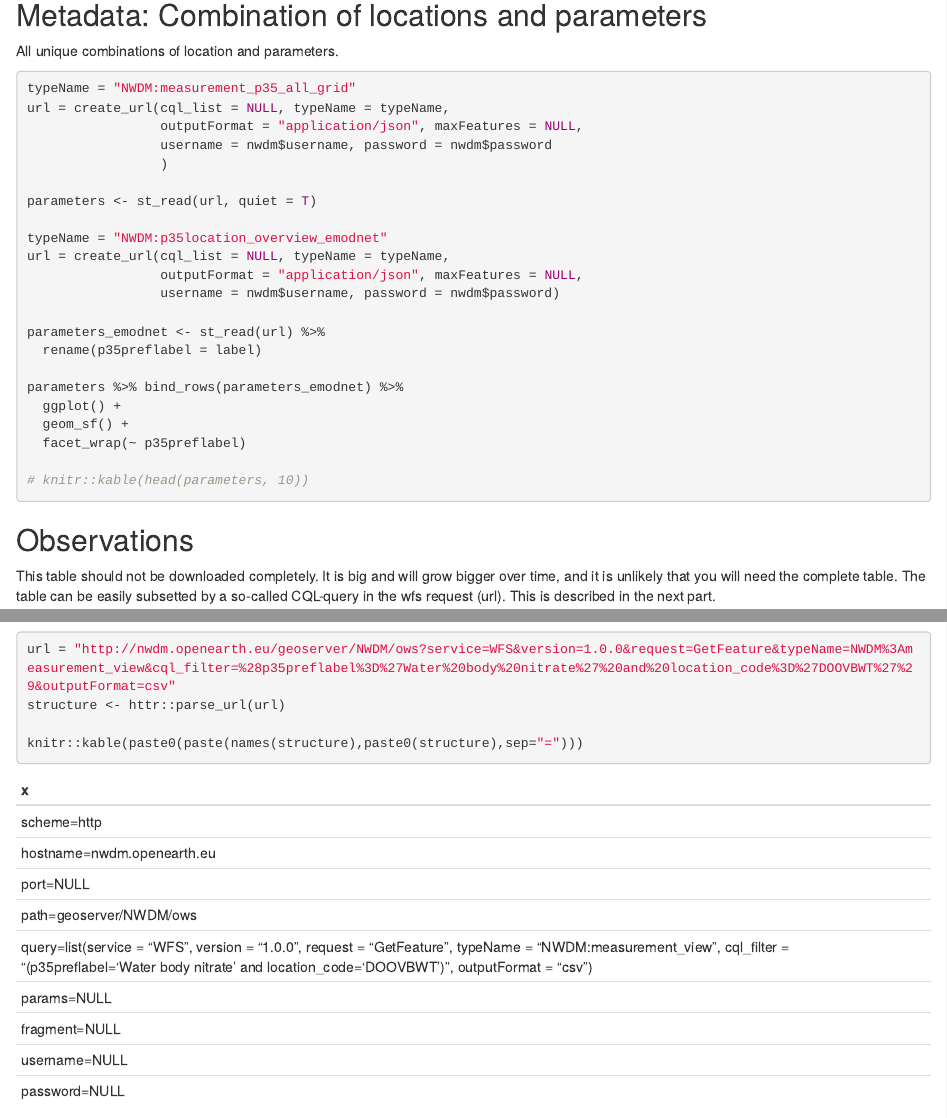
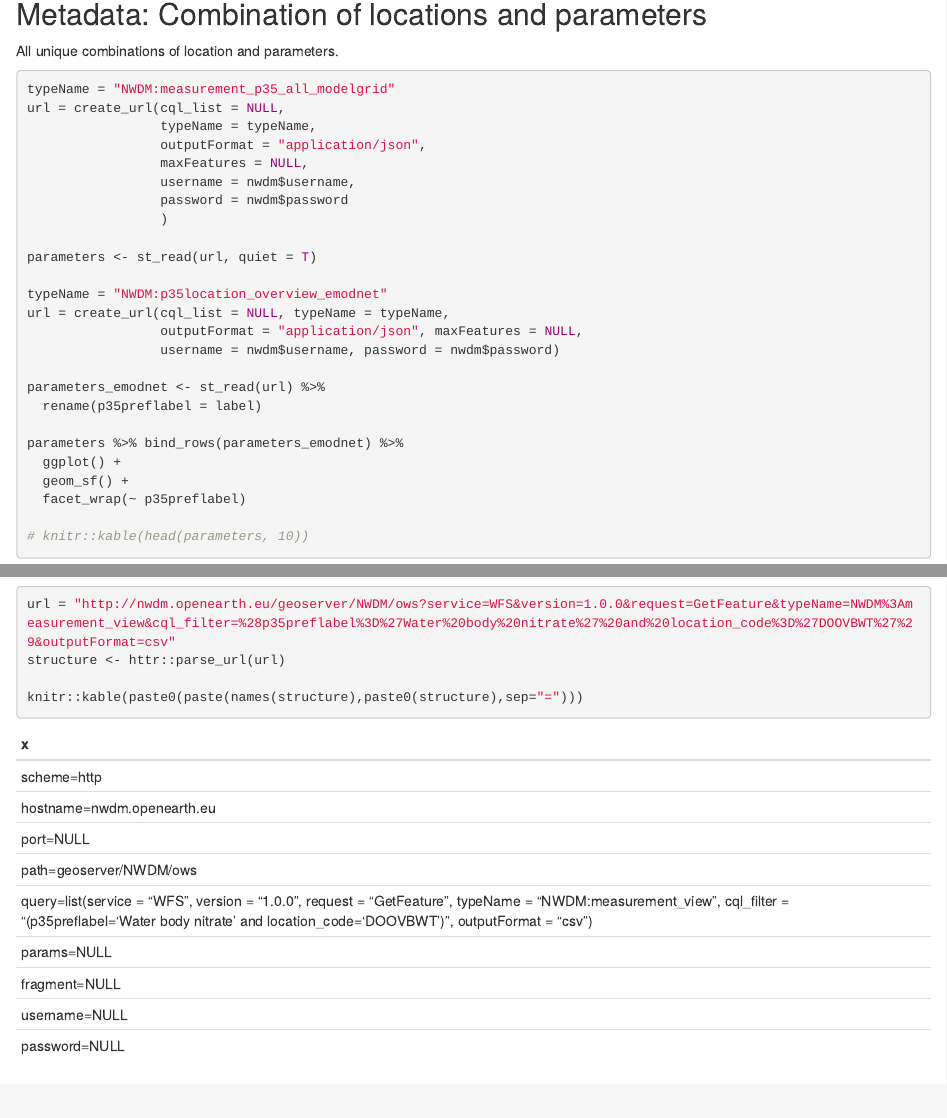
Before and after one commit to wstolte/nwdm, an R Markdown document (documentation.Rmd): the page in a window 1100 px wide, from 1900 px down before the commit and from 1950 px down after it, so that both start at the same text, and a second part further down, joined at a grey line. Rendered offline with R 4.5, knitr and Pandoc, with nearby package versions; some code elsewhere in the file could not run offline.

````diff
--- a/documentation.Rmd
+++ b/documentation.Rmd
@@ -111,10 +114,13 @@
 
 ```{r mapP35locations, eval=F, fig.width=16, fig.height=16, fig.cap="Overview of grouped locations per P35 parameter."}
 
-typeName = "NWDM:measurement_p35_all_grid"
-url = create_url(cql_list = NULL, typeName = typeName,
-                 outputFormat = "application/json", maxFeatures = NULL,
-                 username = nwdm$username, password = nwdm$password
+typeName = "NWDM:measurement_p35_all_modelgrid"
+url = create_url(cql_list = NULL,
+                 typeName = typeName,
+                 outputFormat = "application/json",
+                 maxFeatures = NULL,
+                 username = nwdm$username,
+                 password = nwdm$password
                  )
 
 parameters <- st_read(url, quiet = T)
````
Also changed, not shown: documentation.Rmd (11 more changed lines).
